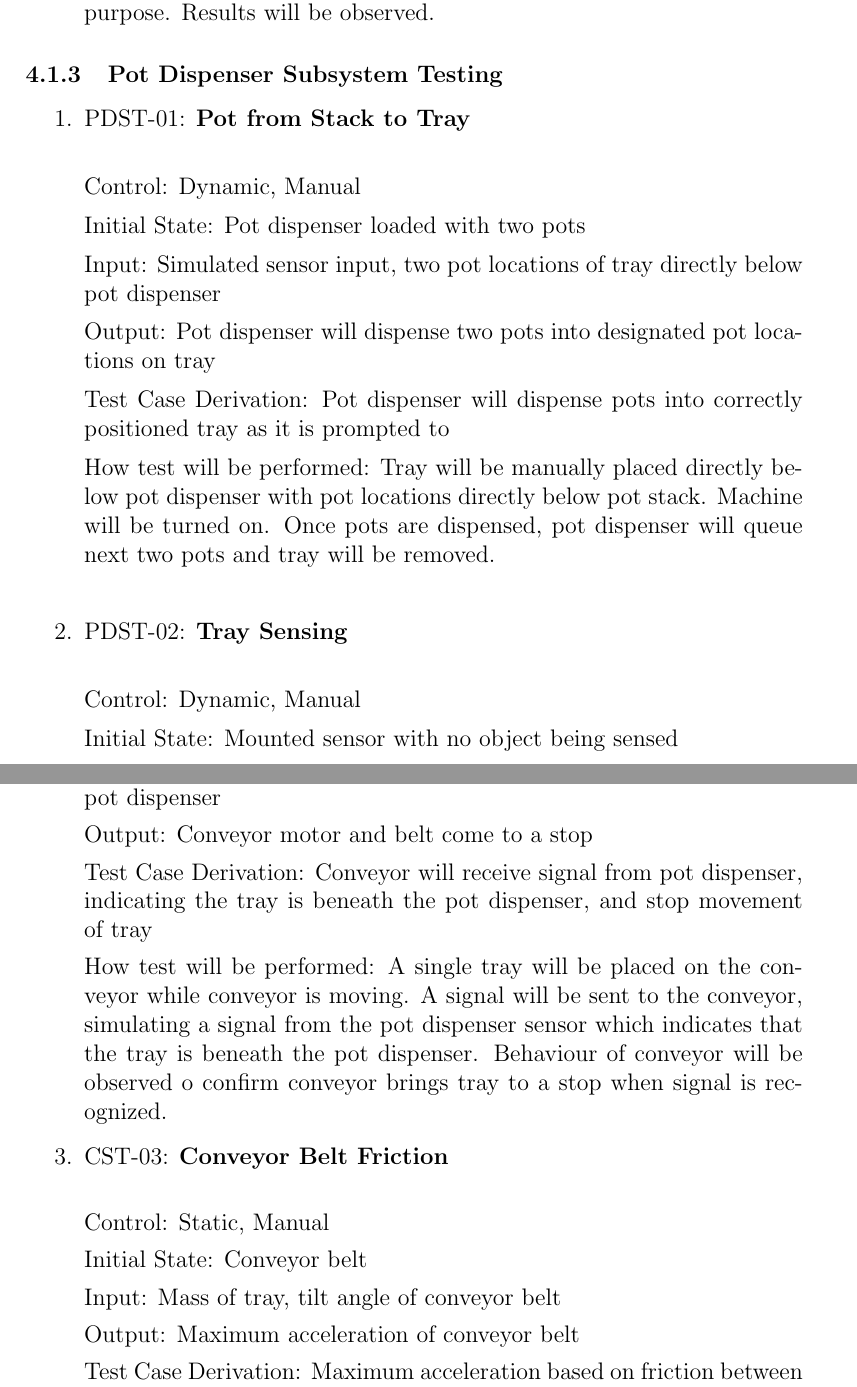
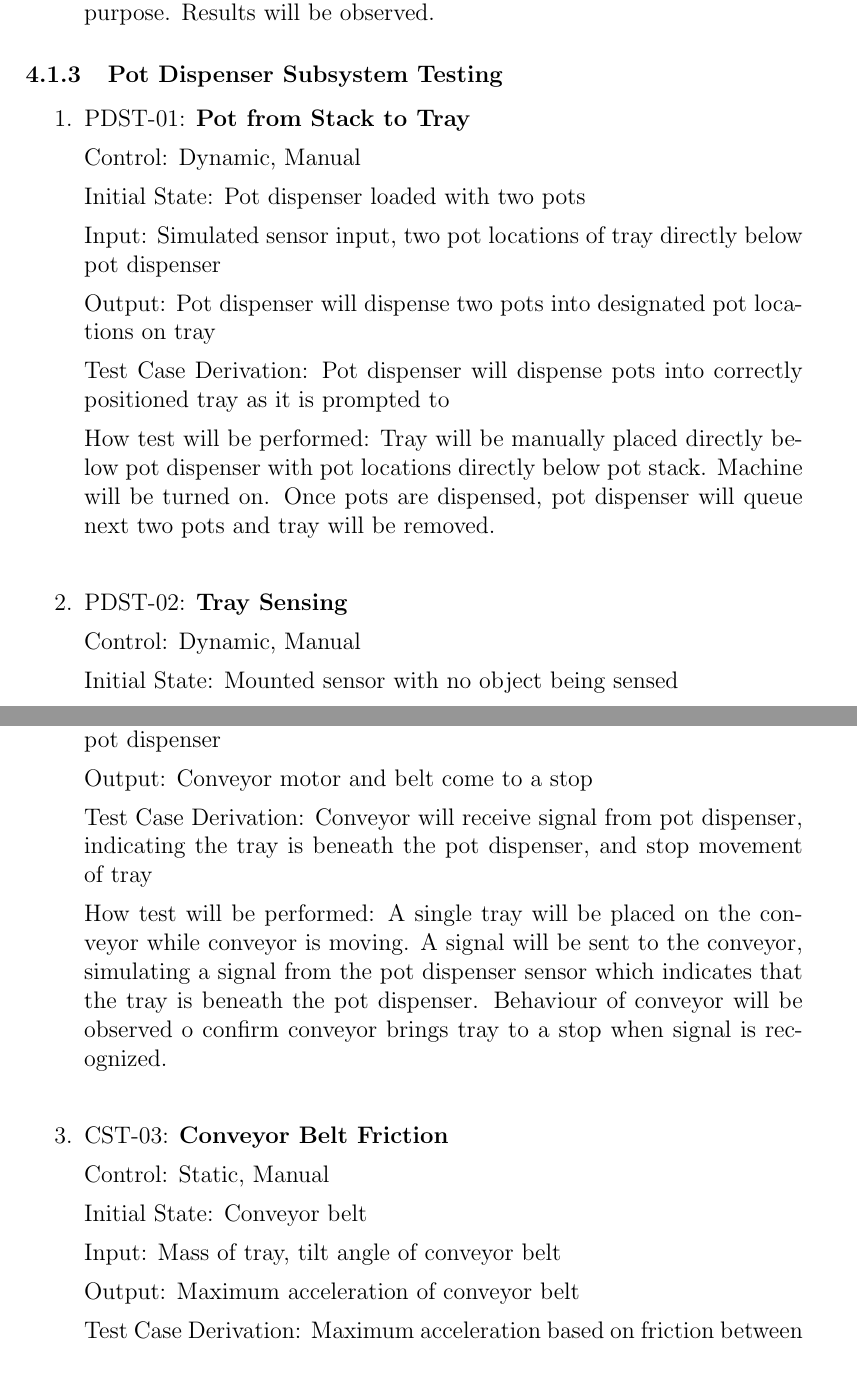
Before and after one commit to aaronbilly22/The_Nursery_Project, a LaTeX document (docs/VnVPlan/VnVPlan.tex): two parts of pages 11 and 14 of 18, joined at a grey line, cut so that both start at the same text. Compiled offline with pdfLaTeX.

Commit message:
formatting

```diff
--- a/docs/VnVPlan/VnVPlan.tex
+++ b/docs/VnVPlan/VnVPlan.tex
@@ -306,7 +306,7 @@ How test will be performed:
 
 \begin{enumerate}
 
-  \item{PDST-01: \textbf{Pot from Stack to Tray}\\}
+  \item{PDST-01: \textbf{Pot from Stack to Tray}}
 
   Control: Dynamic, Manual
 
@@ -322,7 +322,7 @@ How test will be performed:
   directly below pot stack. Machine will be turned on. Once pots are dispensed, pot dispenser will
   queue next two pots and tray will be removed.\\
 
-  \item{PDST-02: \textbf{Tray Sensing}\\}
+  \item{PDST-02: \textbf{Tray Sensing}}
 
   Control: Dynamic, Manual
 
@@ -427,9 +427,9 @@ dispenser, and stop movement of tray
 How test will be performed: A single tray will be placed on the conveyor while conveyor is moving. A signal will be
 sent to the conveyor, simulating a signal from the pot dispenser sensor which indicates that the tray is beneath
 the pot dispenser. Behaviour of conveyor will be observed o confirm conveyor brings tray to a stop when signal is
-recognized.
+recognized.\\
 
-\item{CST-03: \textbf{Conveyor Belt Friction}\\}
+\item{CST-03: \textbf{Conveyor Belt Friction}}
 
 Control: Static, Manual
 
```
Also changed, not shown: docs/VnVPlan/VnVPlan.pdf, docs/VnVPlan/VnVPlan.tex (13 more changed lines).
